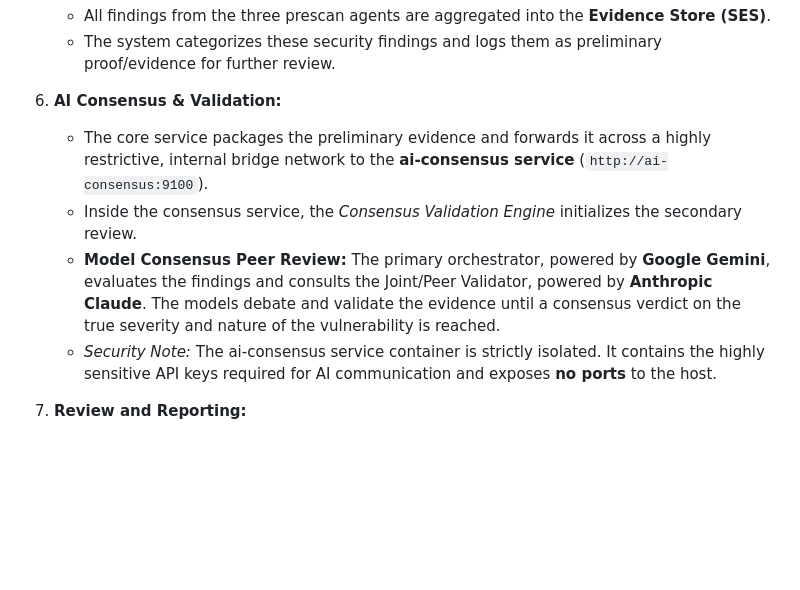
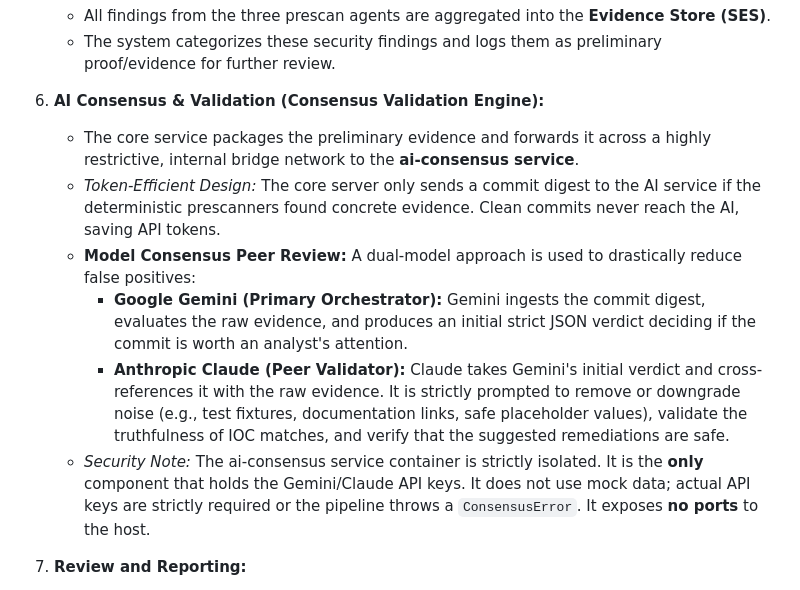
Before and after one commit to ritvikindupuri/SupplyChainVuln, a Markdown page: TECHNICAL_DOCUMENTATION.md, the part around the change. GitHub-like rendering; blank space fills up the shorter version.

Commit message:
docs: Document AI consensus and token efficiency mechanisms
- Expanded the 'AI Consensus & Validation' section in
  TECHNICAL_DOCUMENTATION.md.
- Added explicit details on the dual-LLM approach (Gemini as
  orchestrator, Claude as validator).
- Documented the token-efficient design where clean commits bypass the
  AI models.
- Clarified that the AI service requires actual API keys and does not
  use mock data.

Co-authored-by: ritvikindupuri <76854702+ritvikindupuri@users.noreply.github.com>

```diff
--- a/TECHNICAL_DOCUMENTATION.md
+++ b/TECHNICAL_DOCUMENTATION.md
@@ -61,11 +61,13 @@ The operational flow of the SecureChain application is carefully orchestrated to
    - All findings from the three prescan agents are aggregated into the **Evidence Store (SES)**.
    - The system categorizes these security findings and logs them as preliminary proof/evidence for further review.
 
-6. **AI Consensus & Validation:**
-   - The core service packages the preliminary evidence and forwards it across a highly restrictive, internal bridge network to the **ai-consensus service** (`http://ai-consensus:9100`).
-   - Inside the consensus service, the *Consensus Validation Engine* initializes the secondary review.
-   - **Model Consensus Peer Review:** The primary orchestrator, powered by **Google Gemini**, evaluates the findings and consults the Joint/Peer Validator, powered by **Anthropic Claude**. The models debate and validate the evidence until a consensus verdict on the true severity and nature of the vulnerability is reached.
-   - *Security Note:* The ai-consensus service container is strictly isolated. It contains the highly sensitive API keys required for AI communication and exposes **no ports** to the host.
+6. **AI Consensus & Validation (Consensus Validation Engine):**
+   - The core service packages the preliminary evidence and forwards it across a highly restrictive, internal bridge network to the **ai-consensus service**.
+   - *Token-Efficient Design:* The core server only sends a commit digest to the AI service if the deterministic prescanners found concrete evidence. Clean commits never reach the AI, saving API tokens.
+   - **Model Consensus Peer Review:** A dual-model approach is used to drastically reduce false positives:
+     - **Google Gemini (Primary Orchestrator):** Gemini ingests the commit digest, evaluates the raw evidence, and produces an initial strict JSON verdict deciding if the commit is worth an analyst's attention.
+     - **Anthropic Claude (Peer Validator):** Claude takes Gemini's initial verdict and cross-references it with the raw evidence. It is strictly prompted to remove or downgrade noise (e.g., test fixtures, documentation links, safe placeholder values), validate the truthfulness of IOC matches, and verify that the suggested remediations are safe.
+   - *Security Note:* The ai-consensus service container is strictly isolated. It is the **only** component that holds the Gemini/Claude API keys. It does not use mock data; actual API keys are strictly required or the pipeline throws a `ConsensusError`. It exposes **no ports** to the host.
 
 7. **Review and Reporting:**
    - The finalized verdict JSON details are streamed back to the **Analyst Workspace Portal** within the core service.
```
